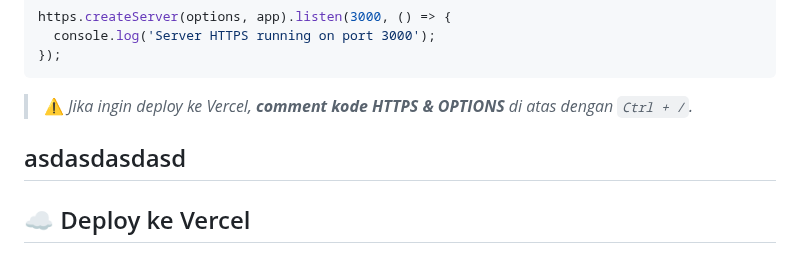
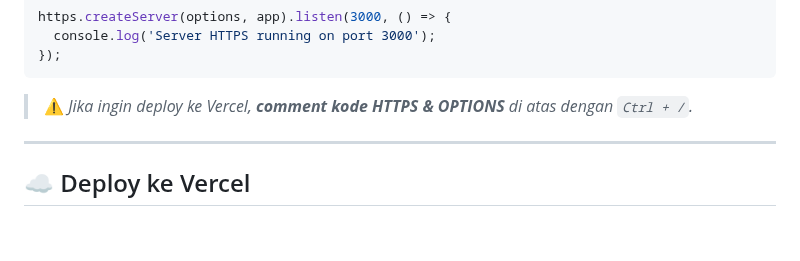
Before and after one commit to theputras/E-GBHM, a Markdown page: README.md, the part around the change. GitHub-like rendering; blank space fills up the shorter version.

```diff
--- a/README.md
+++ b/README.md
@@ -125,7 +125,7 @@ https.createServer(options, app).listen(3000, () => {
 > ⚠️ *Jika ingin deploy ke Vercel, **comment kode HTTPS & OPTIONS** di atas dengan `Ctrl + /`.*
 
 
-asdasdasdasd
+
 ---
 
 ## ☁️ Deploy ke Vercel
```
